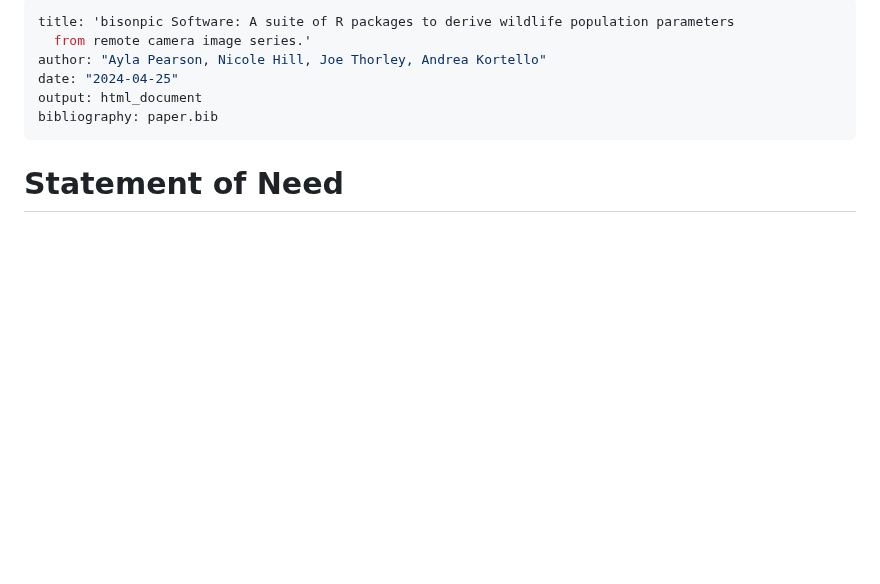
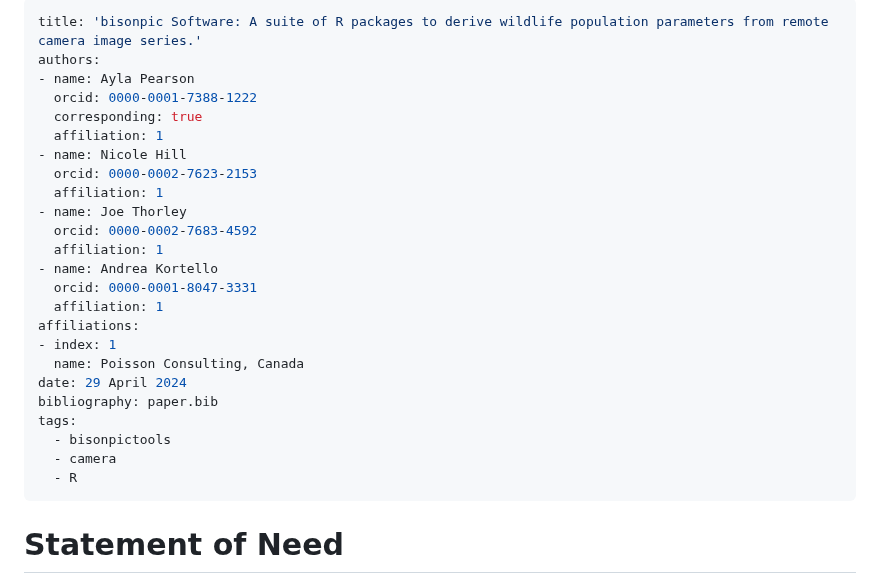
Before and after one commit to poissonconsulting/bisonpictools, a Markdown page: paper/paper.md, the part around the change. Rendered like a GitHub page; blank space fills up the shorter version.

Commit message:
update header

```diff
--- a/paper/paper.md
+++ b/paper/paper.md
@@ -1,10 +1,28 @@
 ---
-title: 'bisonpic Software: A suite of R packages to derive wildlife population parameters
-  from remote camera image series.'
-author: "Ayla Pearson, Nicole Hill, Joe Thorley, Andrea Kortello"
-date: "2024-04-25"
-output: html_document
+title: 'bisonpic Software: A suite of R packages to derive wildlife population parameters from remote camera image series.'
+authors:
+- name: Ayla Pearson
+  orcid: 0000-0001-7388-1222
+  corresponding: true
+  affiliation: 1
+- name: Nicole Hill
+  orcid: 0000-0002-7623-2153
+  affiliation: 1
+- name: Joe Thorley
+  orcid: 0000-0002-7683-4592
+  affiliation: 1
+- name: Andrea Kortello
+  orcid: 0000-0001-8047-3331
+  affiliation: 1
+affiliations:
+- index: 1
+  name: Poisson Consulting, Canada
+date: 29 April 2024
 bibliography: paper.bib
+tags:
+  - bisonpictools
+  - camera
+  - R
 ---
 
 # Statement of Need
```
